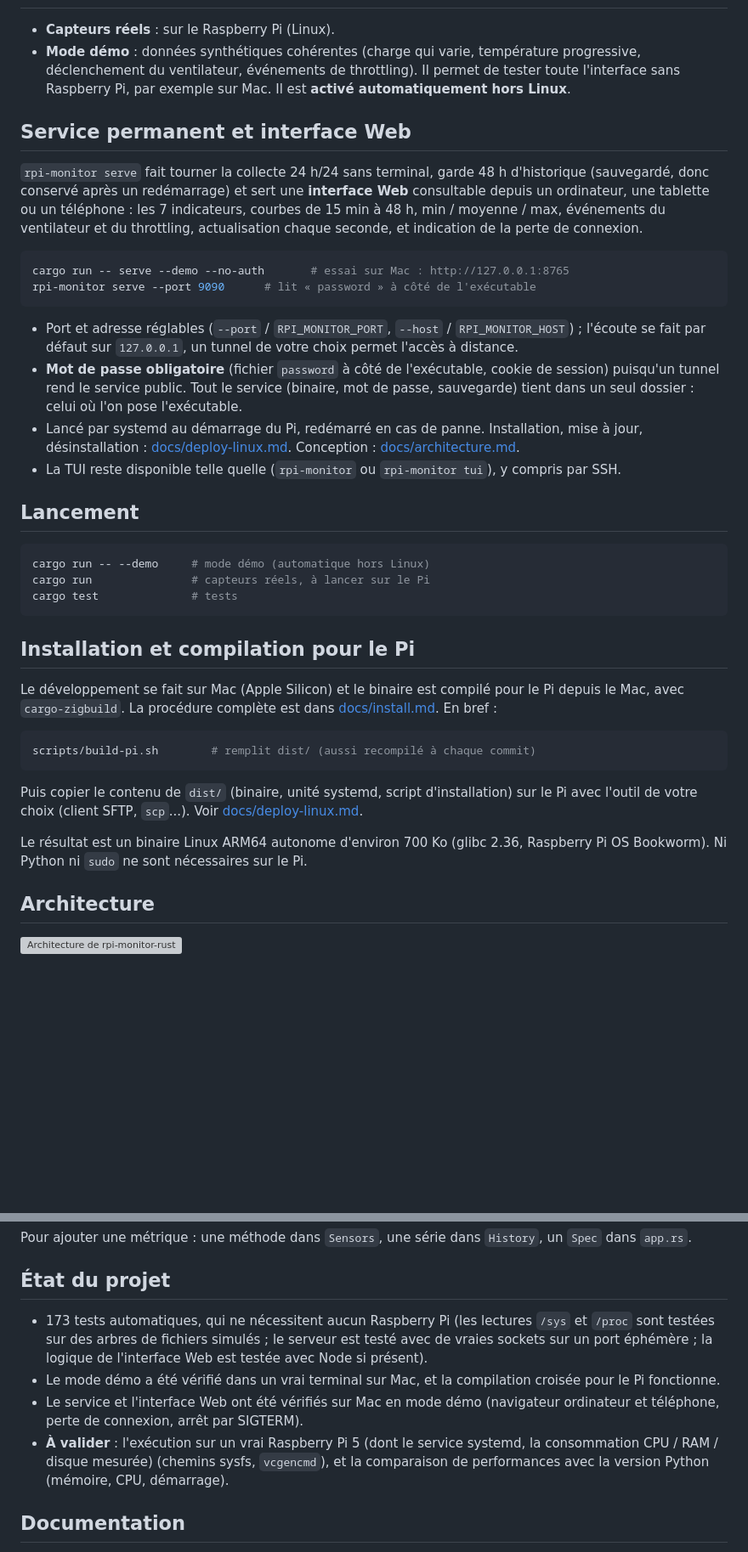
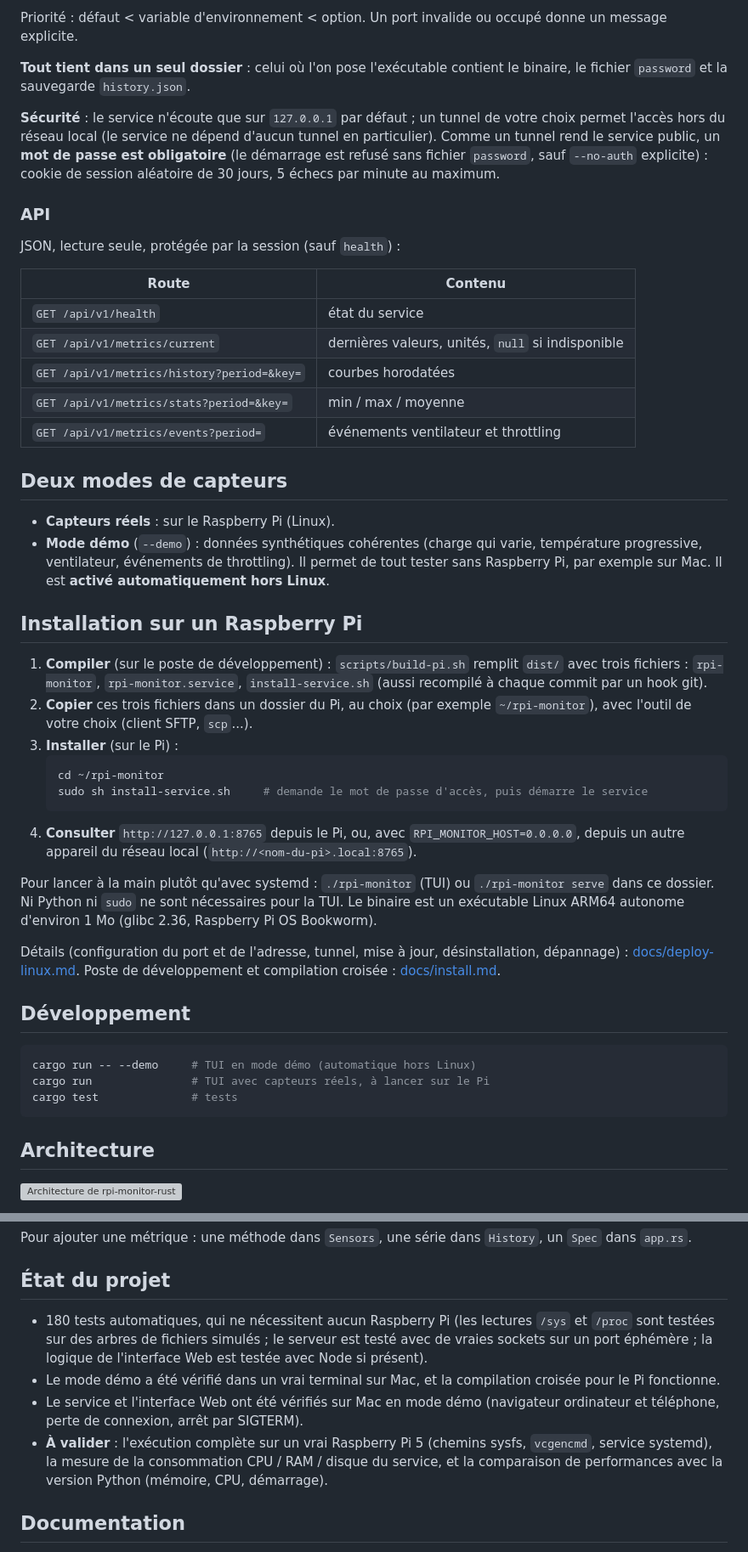
Before and after one commit to laurent-malorean/rpi-monitor-rust, a Markdown page: README.md, 2 parts joined by grey strips. Shown at 85% size. Rendered like a GitHub page; blank space fills up the shorter version; grey boxes are pictures that could not be loaded.

Commit message:
docs: README complet (TUI, interface Web, service, installation Pi), capture de l'interface Web, dépannage
Co-Authored-By: Claude Sonnet 5.5 <noreply@anthropic.com>

````diff
--- a/README.md
+++ b/README.md
@@ -45,40 +81,48 @@ Collecte : ventilateur toutes les 500 ms, les autres mesures toutes les secondes
+Priorité : défaut < variable d'environnement < option. Un port invalide ou occupé donne un message explicite.
+
+**Tout tient dans un seul dossier** : celui où l'on pose l'exécutable contient le binaire, le fichier `password` et la sauvegarde `history.json`.
+
+**Sécurité** : le service n'écoute que sur `127.0.0.1` par défaut ; un tunnel de votre choix permet l'accès hors du réseau local (le service ne dépend d'aucun tunnel en particulier). Comme un tunnel rend le service public, un **mot de passe est obligatoire** (le démarrage est refusé sans fichier `password`, sauf `--no-auth` explicite) : cookie de session aléatoire de 30 jours, 5 échecs par minute au maximum.
+
+### API
+
+JSON, lecture seule, protégée par la session (sauf `health`) :
+
+| Route | Contenu |
+|---|---|
+| `GET /api/v1/health` | état du service |
+| `GET /api/v1/metrics/current` | dernières valeurs, unités, `null` si indisponible |
+| `GET /api/v1/metrics/history?period=&key=` | courbes horodatées |
+| `GET /api/v1/metrics/stats?period=&key=` | min / max / moyenne |
+| `GET /api/v1/metrics/events?period=` | événements ventilateur et throttling |
+
+## Deux modes de capteurs
 
 - **Capteurs réels** : sur le Raspberry Pi (Linux).
-- **Mode démo** : données synthétiques cohérentes (charge qui varie, température progressive, déclenchement du ventilateur, événements de throttling). Il permet de tester toute l'interface sans Raspberry Pi, par exemple sur Mac. Il est **activé automatiquement hors Linux**.
+- **Mode démo** (`--demo`) : données synthétiques cohérentes (charge qui varie, température progressive, ventilateur, événements de throttling). Il permet de tout tester sans Raspberry Pi, par exemple sur Mac. Il est **activé automatiquement hors Linux**.
 
-## Service permanent et interface Web
+## Installation sur un Raspberry Pi
 
-`rpi-monitor serve` fait tourner la collecte 24 h/24 sans terminal, garde 48 h d'historique (sauvegardé, donc conservé après un redémarrage) et sert une **interface Web** consultable depuis un ordinateur, une tablette ou un téléphone : les 7 indicateurs, courbes de 15 min à 48 h, min / moyenne / max, événements du ventilateur et du throttling, actualisation chaque seconde, et indication de la perte de connexion.
+1. **Compiler** (sur le poste de développement) : `scripts/build-pi.sh` remplit `dist/` avec trois fichiers : `rpi-monitor`, `rpi-monitor.service`, `install-service.sh` (aussi recompilé à chaque commit par un hook git).
+2. **Copier** ces trois fichiers dans un dossier du Pi, au choix (par exemple `~/rpi-monitor`), avec l'outil de votre choix (client SFTP, `scp`...).
+3. **Installer** (sur le Pi) :
+   ```sh
+   cd ~/rpi-monitor
+   sudo sh install-service.sh     # demande le mot de passe d'accès, puis démarre le service
+   ```
+4. **Consulter** `http://127.0.0.1:8765` depuis le Pi, ou, avec `RPI_MONITOR_HOST=0.0.0.0`, depuis un autre appareil du réseau local (`http://<nom-du-pi>.local:8765`).
+
+Pour lancer à la main plutôt qu'avec systemd : `./rpi-monitor` (TUI) ou `./rpi-monitor serve` dans ce dossier. Ni Python ni `sudo` ne sont nécessaires pour la TUI. Le binaire est un exécutable Linux ARM64 autonome d'environ 1 Mo (glibc 2.36, Raspberry Pi OS Bookworm).
+
+Détails (configuration du port et de l'adresse, tunnel, mise à jour, désinstallation, dépannage) : [docs/deploy-linux.md](docs/deploy-linux.md). Poste de développement et compilation croisée : [docs/install.md](docs/install.md).
+
+## Développement
 
 ```sh
-cargo run -- serve --demo --no-auth       # essai sur Mac : http://127.0.0.1:8765
-rpi-monitor serve --port 9090      # lit « password » à côté de l'exécutable
-```
-
-- Port et adresse réglables (`--port` / `RPI_MONITOR_PORT`, `--host` / `RPI_MONITOR_HOST`) ; l'écoute se fait par défaut sur `127.0.0.1`, un tunnel de votre choix permet l'accès à distance.
-- **Mot de passe obligatoire** (fichier `password` à côté de l'exécutable, cookie de session) puisqu'un tunnel rend le service public. Tout le service (binaire, mot de passe, sauvegarde) tient dans un seul dossier : celui où l'on pose l'exécutable.
-- Lancé par systemd au démarrage du Pi, redémarré en cas de panne. Installation, mise à jour, désinstallation : [docs/deploy-linux.md](docs/deploy-linux.md). Conception : [docs/architecture.md](docs/architecture.md).
-- La TUI reste disponible telle quelle (`rpi-monitor` ou `rpi-monitor tui`), y compris par SSH.
-
-## Lancement
-
-```sh
-cargo run -- --demo     # mode démo (automatique hors Linux)
-cargo run               # capteurs réels, à lancer sur le Pi
+cargo run -- --demo     # TUI en mode démo (automatique hors Linux)
+cargo run               # TUI avec capteurs réels, à lancer sur le Pi
 cargo test              # tests
 ```
-
-## Installation et compilation pour le Pi
-
-Le développement se fait sur Mac (Apple Silicon) et le binaire est compilé pour le Pi depuis le Mac, avec `cargo-zigbuild`. La procédure complète est dans [docs/install.md](docs/install.md). En bref :
-
-```sh
-scripts/build-pi.sh        # remplit dist/ (aussi recompilé à chaque commit)
-```
-
-Puis copier le contenu de `dist/` (binaire, unité systemd, script d'installation) sur le Pi avec l'outil de votre choix (client SFTP, `scp`...). Voir [docs/deploy-linux.md](docs/deploy-linux.md).
-
-Le résultat est un binaire Linux ARM64 autonome d'environ 700 Ko (glibc 2.36, Raspberry Pi OS Bookworm). Ni Python ni `sudo` ne sont nécessaires sur le Pi.
 
 ## Architecture
 
@@ -97,10 +141,10 @@ Pour ajouter une métrique : une méthode dans `Sensors`, une série dans `Histo
 
 ## État du projet
 
-- 173 tests automatiques, qui ne nécessitent aucun Raspberry Pi (les lectures `/sys` et `/proc` sont testées sur des arbres de fichiers simulés ; le serveur est testé avec de vraies sockets sur un port éphémère ; la logique de l'interface Web est testée avec Node si présent).
+- 180 tests automatiques, qui ne nécessitent aucun Raspberry Pi (les lectures `/sys` et `/proc` sont testées sur des arbres de fichiers simulés ; le serveur est testé avec de vraies sockets sur un port éphémère ; la logique de l'interface Web est testée avec Node si présent).
 - Le mode démo a été vérifié dans un vrai terminal sur Mac, et la compilation croisée pour le Pi fonctionne.
 - Le service et l'interface Web ont été vérifiés sur Mac en mode démo (navigateur ordinateur et téléphone, perte de connexion, arrêt par SIGTERM).
-- **À valider** : l'exécution sur un vrai Raspberry Pi 5 (dont le service systemd, la consommation CPU / RAM / disque mesurée) (chemins sysfs, `vcgencmd`), et la comparaison de performances avec la version Python (mémoire, CPU, démarrage).
+- **À valider** : l'exécution complète sur un vrai Raspberry Pi 5 (chemins sysfs, `vcgencmd`, service systemd), la mesure de la consommation CPU / RAM / disque du service, et la comparaison de performances avec la version Python (mémoire, CPU, démarrage).
 
 ## Documentation
 
````
Also changed, not shown: other parts of README.md (+45 -9 lines), docs/deploy-linux.md (+28 -0 lines), docs/screen-web.png (added).
